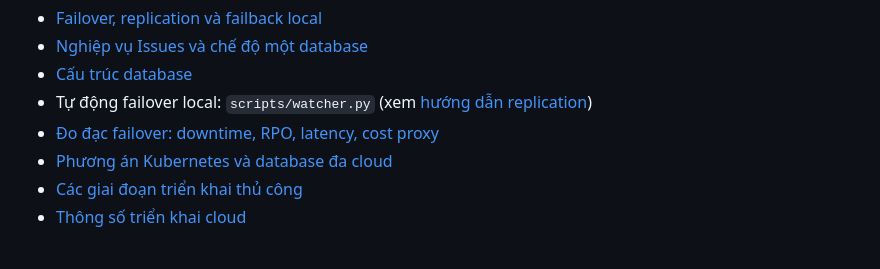
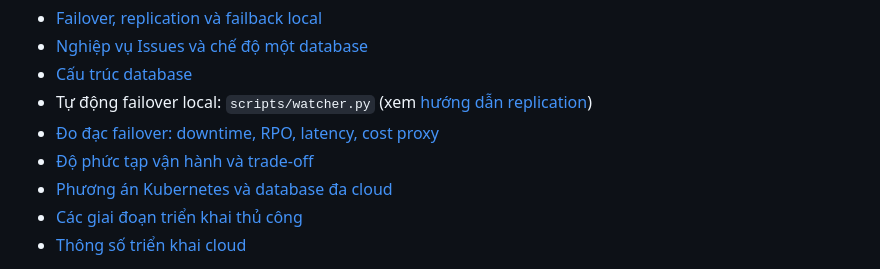
Before and after one commit to vincody/multi-cloud-deployment-failover, a Markdown page: README.md, the part around the change. GitHub-like rendering.

Commit message:
docs: add trade-offs and record the final state of the revamp plan

```diff
--- a/README.md
+++ b/README.md
@@ -131,6 +131,7 @@ observability/       Cấu hình Prometheus, Blackbox Exporter và Grafana
 - [Cấu trúc database](database/README.md)
 - Tự động failover local: `scripts/watcher.py` (xem [hướng dẫn replication](docs/LOCAL_REPLICATION.md#watcher-tự-failover))
 - [Đo đạc failover: downtime, RPO, latency, cost proxy](docs/DO_DAC_FAILOVER.md)
+- [Độ phức tạp vận hành và trade-off](docs/TRADE_OFFS.md)
 - [Phương án Kubernetes và database đa cloud](docs/PHUONG_AN_NANG_CAP_KUBERNETES_DATABASE.md)
 - [Các giai đoạn triển khai thủ công](docs/giai-doan/thu_cong/README.md)
 - [Thông số triển khai cloud](docs/giai-doan/thu_cong/THONG_SO_TRIEN_KHAI.md)
```
Also changed, not shown: docs/REVAMP_PLAN.md (+9 -12 lines), docs/TRADE_OFFS.md (added, +60 -0 lines).
